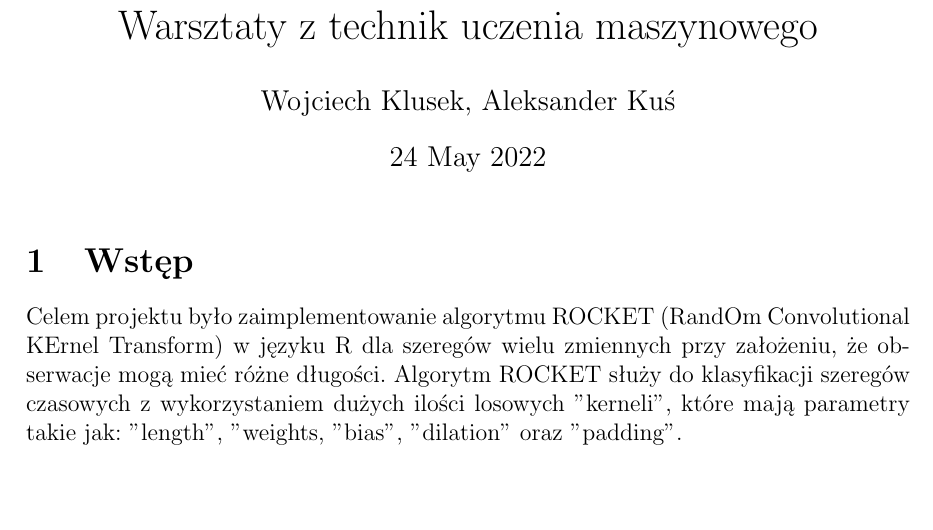
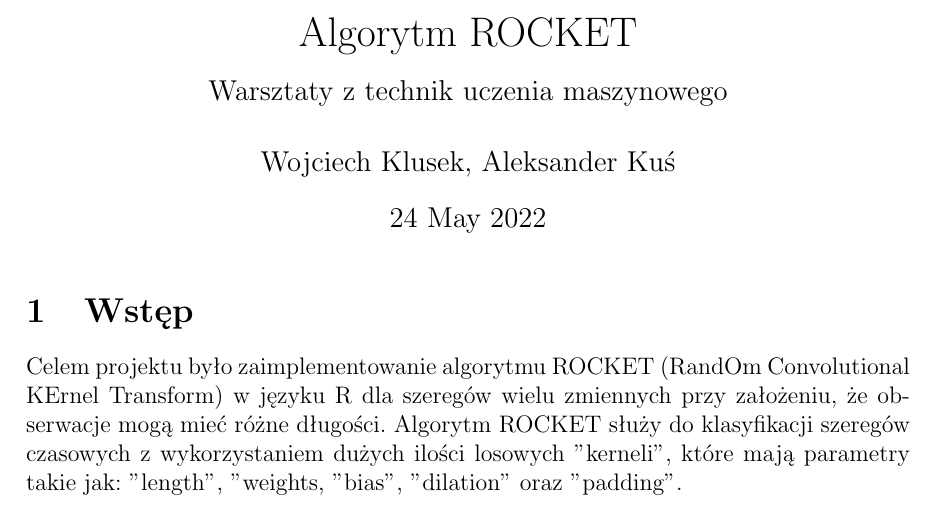
Before and after one commit to wojtek2288/Rocket, a LaTeX document (main.tex): part of page 1 of 5, cut at the place of the change, the shorter picture padded with empty space. Compiled offline with pdfLaTeX.

Commit message:
fix title

```diff
--- a/main.tex
+++ b/main.tex
@@ -4,7 +4,7 @@
 
 \usepackage[letterpaper,top=3cm,bottom=3cm,left=3cm,right=3cm,marginparwidth=1.75cm]{geometry}
 
-\title{Warsztaty z technik uczenia maszynowego}
+\title {Algorytm ROCKET \\[1ex] \large Warsztaty z technik uczenia maszynowego}
 \author{Wojciech Klusek, Aleksander Kuś}
 \date{24 May 2022}
 
```
Also changed, not shown: Wztum.pdf.
